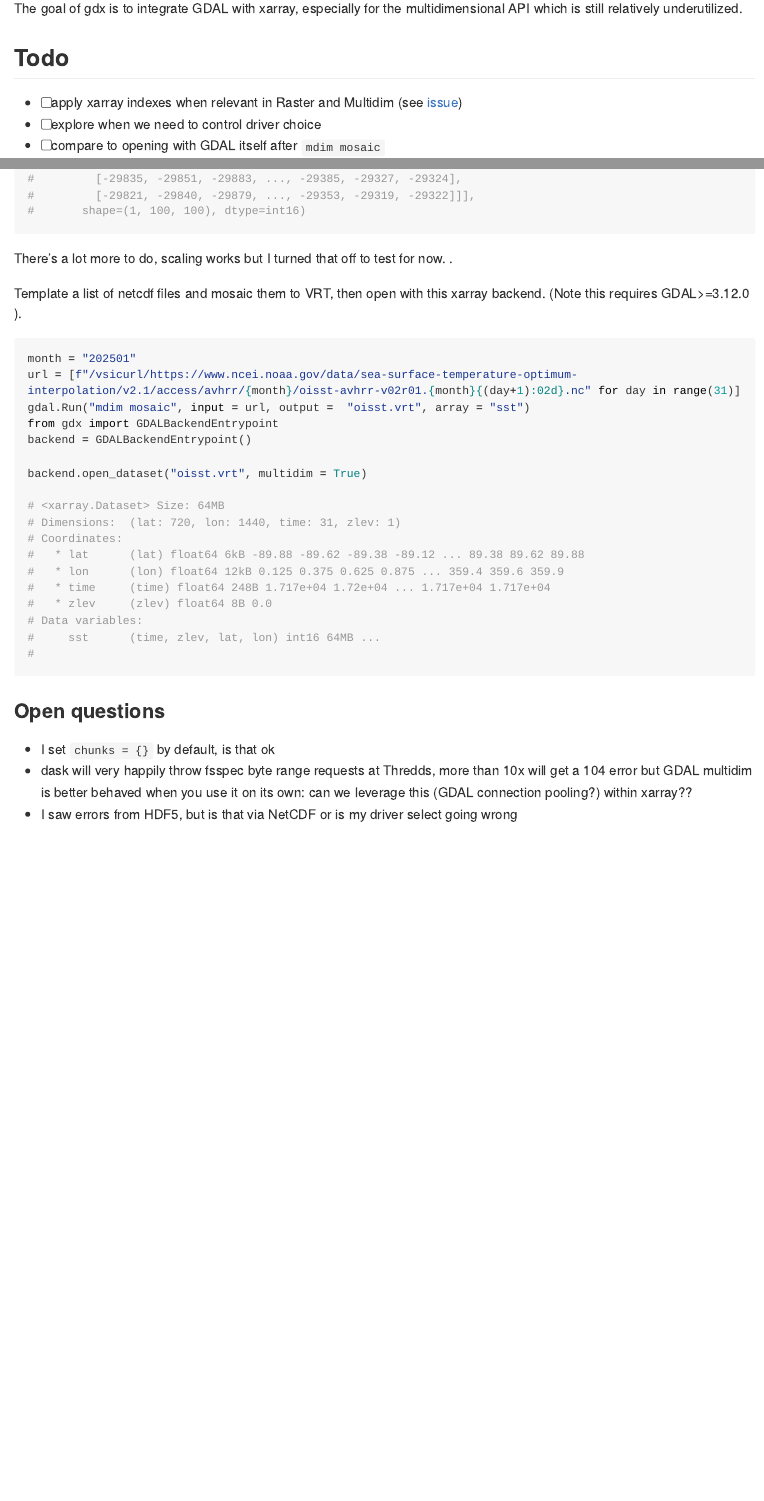
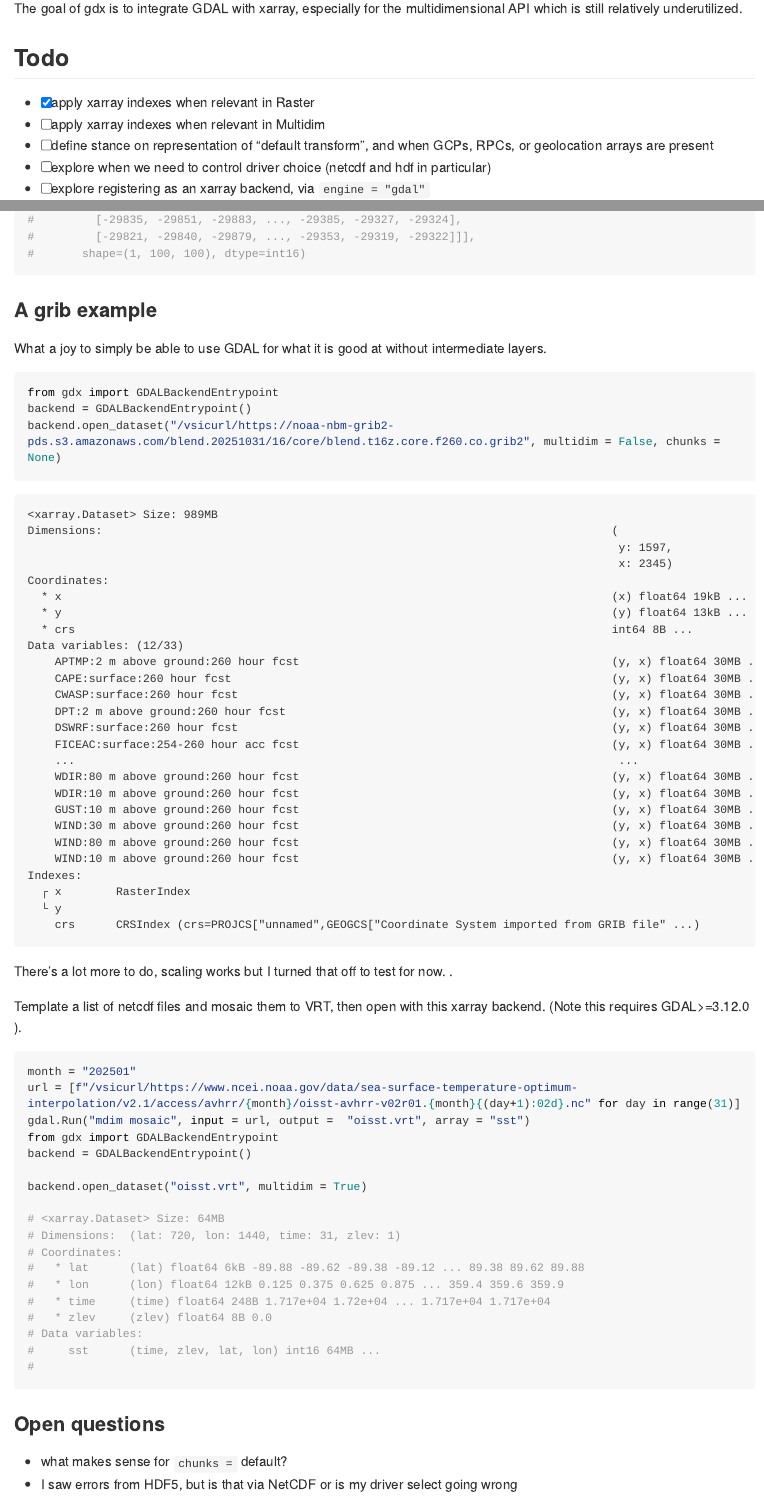
Before and after one commit to mdsumner/gdx, an R Markdown document (README.Rmd): the page in a window 1100 px wide, from 110 px down, and a second part further down, joined at a grey line. Rendered offline with R 4.5, knitr and Pandoc, with nearby package versions; some code elsewhere in the file could not run offline; long lines of code are wrapped.

Commit message:
update readme

````diff
--- a/README.Rmd
+++ b/README.Rmd
@@ -24,9 +24,11 @@
 
 ## Todo
 
-- [ ] apply xarray indexes when relevant in Raster and Multidim (see [issue](https://github.com/mdsumner/gdx/issues/3 for some discussion))
-- [ ] explore when we need to control driver choice
-- [ ] compare to opening with GDAL itself after `mdim mosaic`
+- [x] apply xarray indexes when relevant in Raster
+- [ ] apply xarray indexes when relevant in Multidim
+- [ ] define stance on representation of "default transform", and when GCPs, RPCs, or geolocation arrays are present
+- [ ] explore when we need to control driver choice (netcdf and hdf in particular)
+- [ ] explore registering as an xarray backend, via `engine = "gdal"`
 
 
 
@@ -159,6 +160,49 @@
 
 ```
 
+
+### A grib example
+
+What a joy to simply be able to use GDAL for what it is good at without intermediate layers.
+
+
+```python
+from gdx import GDALBackendEntrypoint
+backend = GDALBackendEntrypoint()
+backend.open_dataset("/vsicurl/https://noaa-nbm-grib2-pds.s3.amazonaws.com/blend.20251031/16/core/blend.t16z.core.f260.co.grib2", multidim = False, chunks = None)
+```
+
+```
+<xarray.Dataset> Size: 989MB
+Dimensions:                                                                           (
+                                                                                       y: 1597,
+                                                                                       x: 2345)
+Coordinates:
+  * x                                                                                 (x) float64 19kB ...
+  * y                                                                                 (y) float64 13kB ...
+  * crs                                                                               int64 8B ...
+Data variables: (12/33)
+    APTMP:2 m above ground:260 hour fcst                                              (y, x) float64 30MB ...
+    CAPE:surface:260 hour fcst                                                        (y, x) float64 30MB ...
+    CWASP:surface:260 hour fcst                                                       (y, x) float64 30MB ...
+    DPT:2 m above ground:260 hour fcst                                                (y, x) float64 30MB ...
+    DSWRF:surface:260 hour fcst                                                       (y, x) float64 30MB ...
+    FICEAC:surface:254-260 hour acc fcst                                              (y, x) float64 30MB ...
+    ...                                                                                ...
+    WDIR:80 m above ground:260 hour fcst                                              (y, x) float64 30MB ...
+    WDIR:10 m above ground:260 hour fcst                                              (y, x) float64 30MB ...
+    GUST:10 m above ground:260 hour fcst                                              (y, x) float64 30MB ...
+    WIND:30 m above ground:260 hour fcst                                              (y, x) float64 30MB ...
+    WIND:80 m above ground:260 hour fcst                                              (y, x) float64 30MB ...
+    WIND:10 m above ground:260 hour fcst                                              (y, x) float64 30MB ...
+Indexes:
+  ┌ x        RasterIndex
+  └ y
+    crs      CRSIndex (crs=PROJCS["unnamed",GEOGCS["Coordinate System imported from GRIB file" ...)
+
+```
+
+
 There's a lot more to do,  scaling works but I turned that off to test for now. .
 
 Template a list of netcdf files and mosaic them to VRT, then open with this xarray backend.  (Note this requires GDAL>=3.12.0 ).
@@ -187,8 +231,7 @@
 
 ### Open questions
 
-- I set `chunks = {}` by default, is that ok
-- dask will very happily throw fsspec byte range requests at Thredds, more than 10x will get a 104 error but GDAL multidim is better behaved when you use it on its own: can we leverage this (GDAL connection pooling?) within xarray??
+- what makes sense for `chunks = ` default?
 - I saw errors from HDF5, but is that via NetCDF or is my driver select going wrong
 
 
````
Also changed, not shown: README.md, README.Rmd (3 more changed lines).
